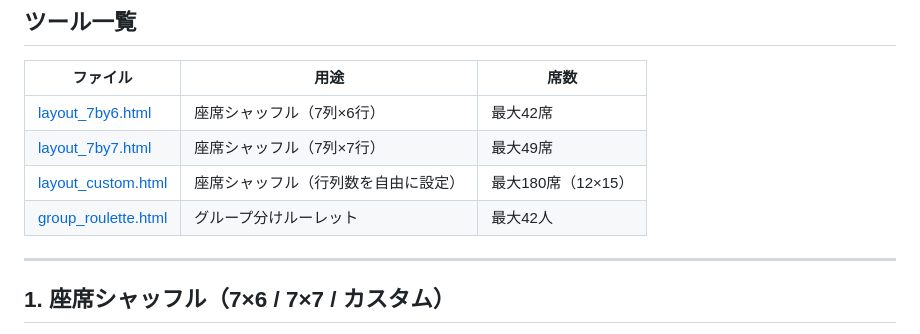
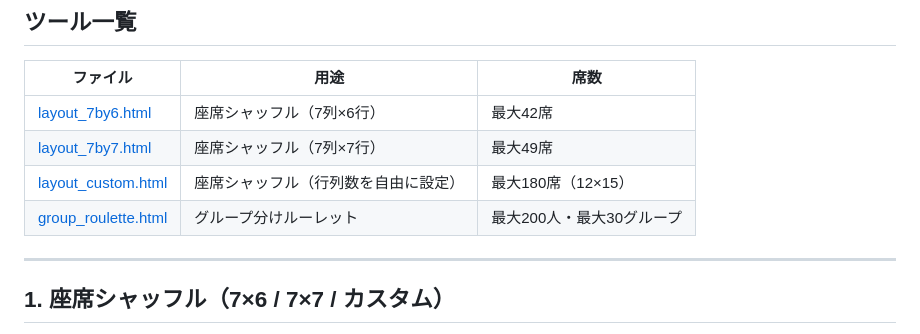
Before and after one commit to phys-ken/Seat_Roulette, a Markdown page: README.md, the part around the change. Drawn GitHub-style.

Commit message:
fix: correct max capacity of group_roulette in README (200 students, 30 groups)

```diff
--- a/README.md
+++ b/README.md
@@ -12,7 +12,7 @@
 | [layout_7by6.html](https://phys-ken.github.io/Seat_Roulette/layout_7by6.html) | 座席シャッフル（7列×6行） | 最大42席 |
 | [layout_7by7.html](https://phys-ken.github.io/Seat_Roulette/layout_7by7.html) | 座席シャッフル（7列×7行） | 最大49席 |
 | [layout_custom.html](https://phys-ken.github.io/Seat_Roulette/layout_custom.html) | 座席シャッフル（行列数を自由に設定） | 最大180席（12×15） |
-| [group_roulette.html](https://phys-ken.github.io/Seat_Roulette/group_roulette.html) | グループ分けルーレット | 最大42人 |
+| [group_roulette.html](https://phys-ken.github.io/Seat_Roulette/group_roulette.html) | グループ分けルーレット | 最大200人・最大30グループ |
 
 ---
 
```
